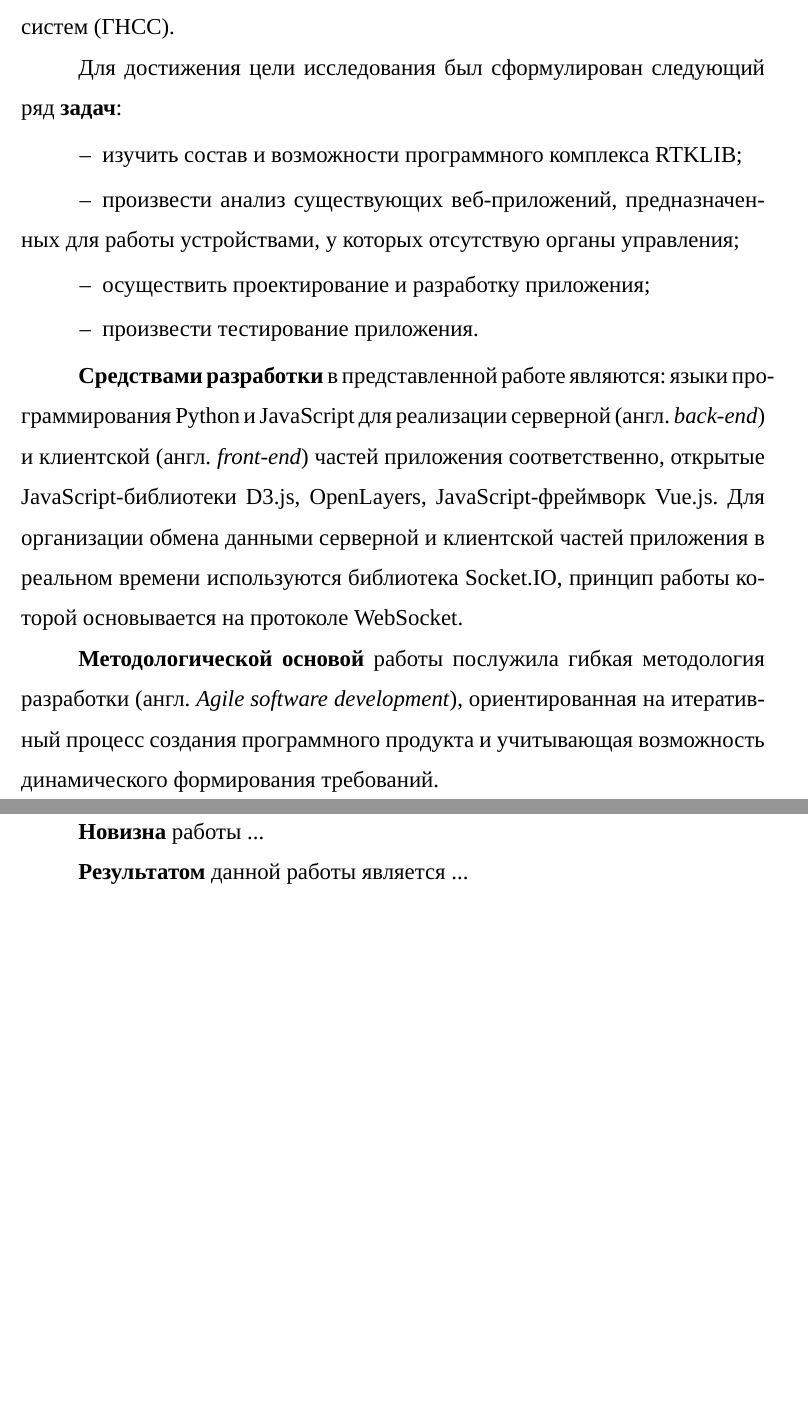
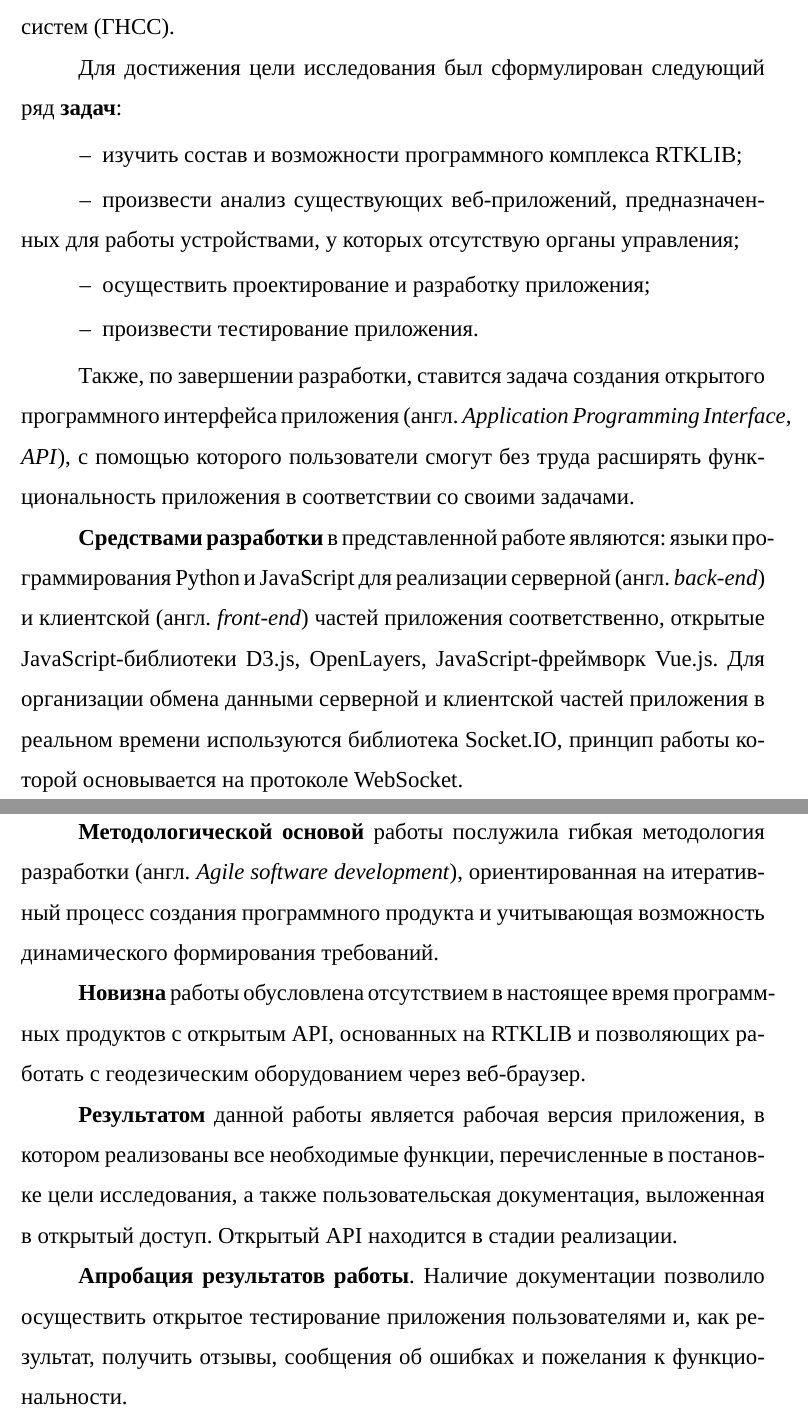
Before and after one commit to AndrKzntsv/diploma-2018, a LaTeX document (main.tex, which reads sections/0-intro.tex): two parts of pages 2 and 3 of 3, joined at a grey line, cut so that both start at the same text, the shorter picture padded with empty space. Compiled offline with XeLaTeX; a missing font is replaced by an installed copy or a similar font.

Commit message:
paper: Intro v1.0

```diff
--- a/sections/0-intro.tex
+++ b/sections/0-intro.tex
@@ -21,10 +21,16 @@
   \item произвести тестирование приложения.
 \end{dashitemize}
 
+Также, по завершении разработки, ставится задача создания открытого программного интерфейса приложения (англ. \emph{Application Programming Interface, API}), с помощью которого пользователи смогут без труда расширять функциональность приложения в соответствии со своими задачами. \par
+
 \textbf{Средствами разработки} в представленной работе являются: языки программирования Python и JavaScript для реализации серверной (англ. \emph{back-end}) и клиентской (англ. \emph{front-end}) частей приложения соответственно, открытые JavaScript-библиотеки D3.js, OpenLayers, JavaScript-фреймворк Vue.js. Для организации обмена данными серверной и клиентской частей приложения в реальном времени используются библиотека Socket.IO, принцип работы которой основывается на протоколе WebSocket. \par
 
 \textbf{Методологической основой} работы послужила гибкая методология разработки (англ. \emph{Agile software development}), ориентированная на итеративный процесс создания программного продукта и учитывающая возможность динамического формирования требований. \par
 
-\textbf{Новизна} работы ... \par
+\textbf{Новизна} работы обусловлена отсутствием в настоящее время программных продуктов с открытым API, основанных на RTKLIB и позволяющих работать с геодезическим оборудованием через веб-браузер. \par
 
-\textbf{Результатом} данной работы является ...
+\textbf{Результатом} данной работы является рабочая версия приложения, в котором реализованы все необходимые функции, перечисленные в постановке цели исследования, а также пользовательская документация, выложенная в открытый доступ. Открытый API находится в стадии реализации. \par
+
+\textbf{Апробация результатов работы}. Наличие документации позволило осуществить открытое тестирование приложения пользователями и, как результат, получить отзывы, сообщения об ошибках и пожелания к функциональности. \par
+
+% Автор планирует продолжать работу над проектом и развивать его, добавляя новые функции и исправляя возможные ошибки, которые могут быть найдены во время эксплуатации приложения.
```
Also changed, not shown: main.pdf.
